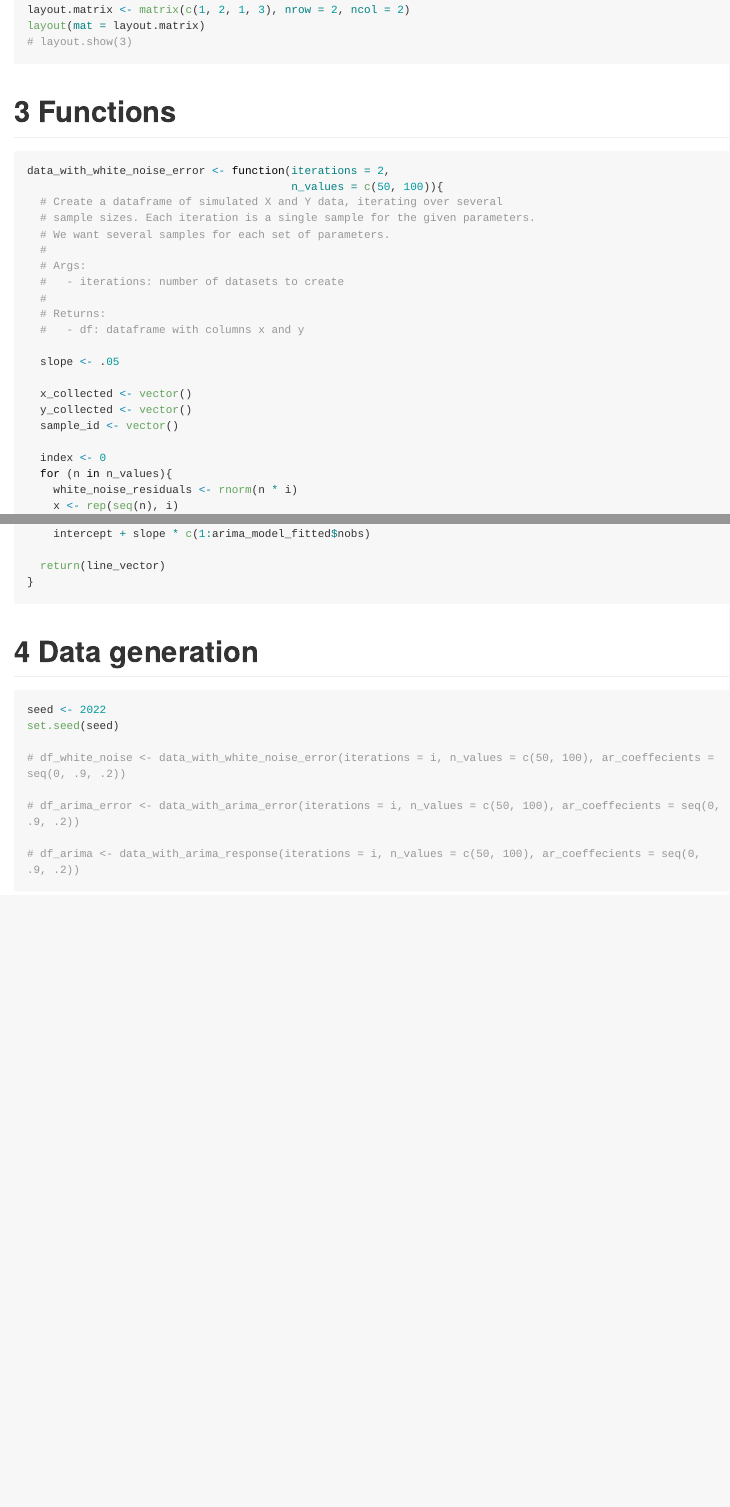
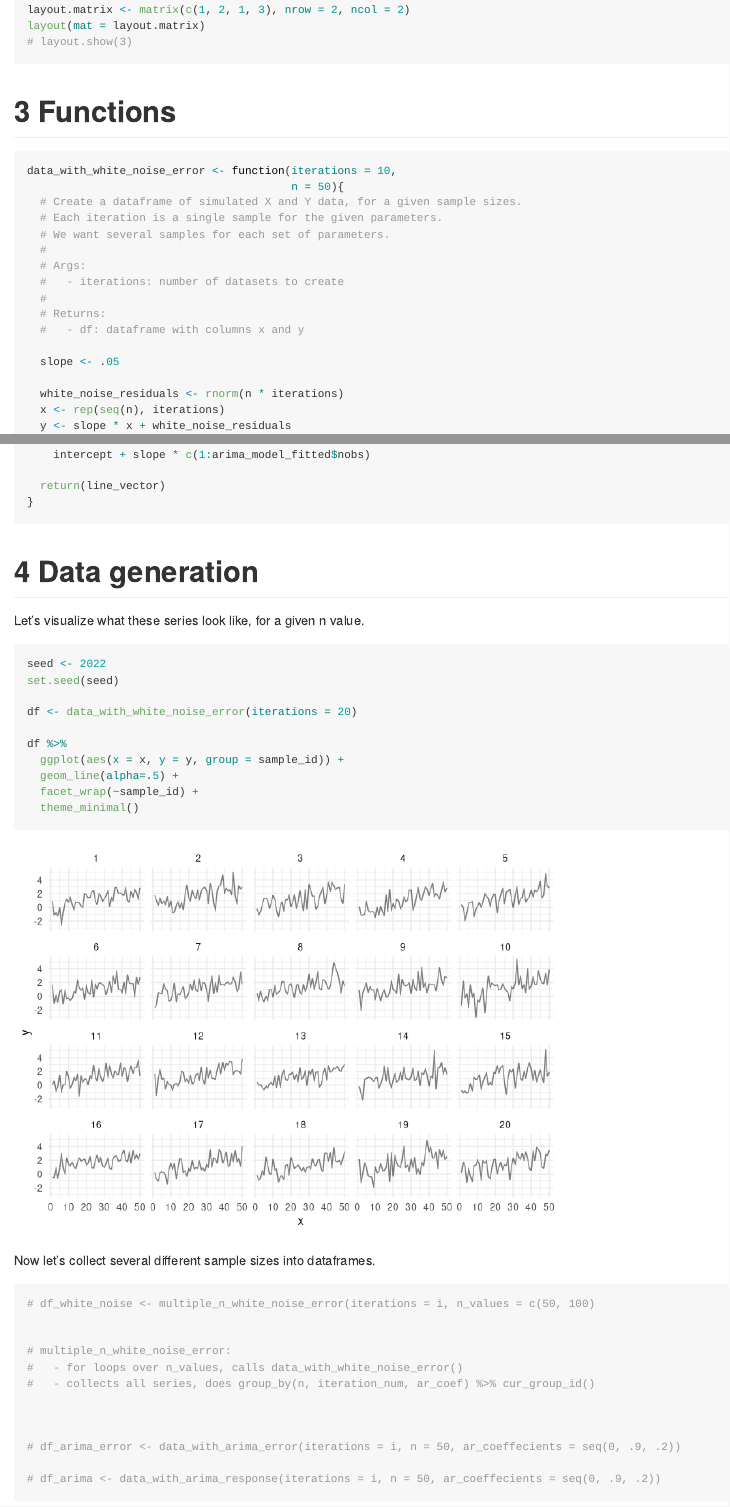
Before and after one commit to nayefahmad/time-series-notes, an R Markdown document (src/2022-03-08_newey-west-heteroskedasticity-and-autocorrelation-robust-errors.Rmd): the page in a window 1100 px wide, from 1560 px down, and a second part further down, joined at a grey line. Rendered offline with R 4.5, knitr and Pandoc, with nearby package versions; long lines of code are wrapped; common packages that the code uses without loading them are loaded.

Commit message:
Refactoring

````diff
--- a/src/2022-03-08_newey-west-heteroskedasticity-and-autocorrelation-robust-errors.Rmd
+++ b/src/2022-03-08_newey-west-heteroskedasticity-and-autocorrelation-robust-errors.Rmd
@@ -43,10 +43,10 @@ layout(mat = layout.matrix)
 # Functions
 
 ```{r}
-data_with_white_noise_error <- function(iterations = 2,
-                                        n_values = c(50, 100)){
-  # Create a dataframe of simulated X and Y data, iterating over several
-  # sample sizes. Each iteration is a single sample for the given parameters.
+data_with_white_noise_error <- function(iterations = 10,
+                                        n = 50){
+  # Create a dataframe of simulated X and Y data, for a given sample sizes.
+  # Each iteration is a single sample for the given parameters.
   # We want several samples for each set of parameters.
   #
   # Args:
@@ -57,11 +57,7 @@ data_with_white_noise_error <- function(iterations = 2,
 
   slope <- .05
 
-  x_collected <- vector()
-  y_collected <- vector()
-  sample_id <- vector()
+  white_noise_residuals <- rnorm(n * iterations)
+  x <- rep(seq(n), iterations)
+  y <- slope * x + white_noise_residuals
 
-  index <- 0
-  for (n in n_values){
-    white_noise_residuals <- rnorm(n * i)
-    x <- rep(seq(n), i)
@@ -120,19 +107,45 @@ get_slope_line_vector_from_arima <- function(arima_model_fitted){
 
 # Data generation
 
+Let's visualize what these series look like, for a given n value.
+
 ```{r}
 seed <- 2022
 set.seed(seed)
 
-# df_white_noise <- data_with_white_noise_error(iterations = i, n_values = c(50, 100), ar_coeffecients = seq(0, .9, .2))
+df <- data_with_white_noise_error(iterations = 20)
 
-# df_arima_error <- data_with_arima_error(iterations = i, n_values = c(50, 100), ar_coeffecients = seq(0, .9, .2))
+df %>%
+  ggplot(aes(x = x, y = y, group = sample_id)) +
+  geom_line(alpha=.5) +
+  facet_wrap(~sample_id) +
+  theme_minimal()
 
-# df_arima <- data_with_arima_response(iterations = i, n_values = c(50, 100), ar_coeffecients = seq(0, .9, .2))
+```
+
+
+Now let's collect several different sample sizes into dataframes.
+
+```{r}
+
+
+# df_white_noise <- multiple_n_white_noise_error(iterations = i, n_values = c(50, 100)
+
+
+# multiple_n_white_noise_error:
+#   - for loops over n_values, calls data_with_white_noise_error()
+#   - collects all series, does group_by(n, iteration_num, ar_coef) %>% cur_group_id()
+
+
+
+# df_arima_error <- data_with_arima_error(iterations = i, n = 50, ar_coeffecients = seq(0, .9, .2))
+
+# df_arima <- data_with_arima_response(iterations = i, n = 50, ar_coeffecients = seq(0, .9, .2))
 
 
 
 ```
+
 
 
 
````
Also changed, not shown: src/2022-03-08_newey-west-heteroskedasticity-and-autocorrelation-robust-errors.Rmd (15 more changed lines).
